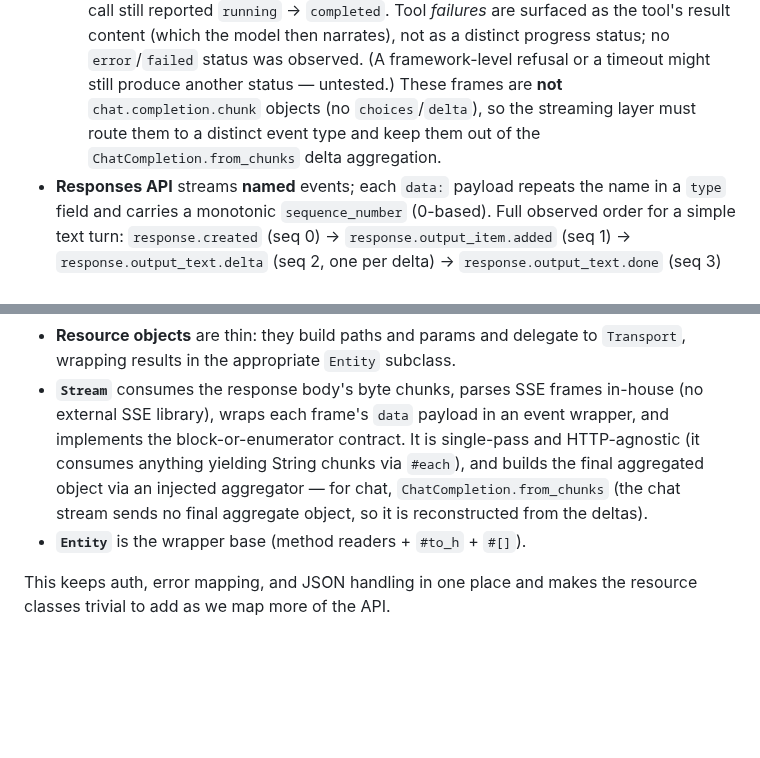
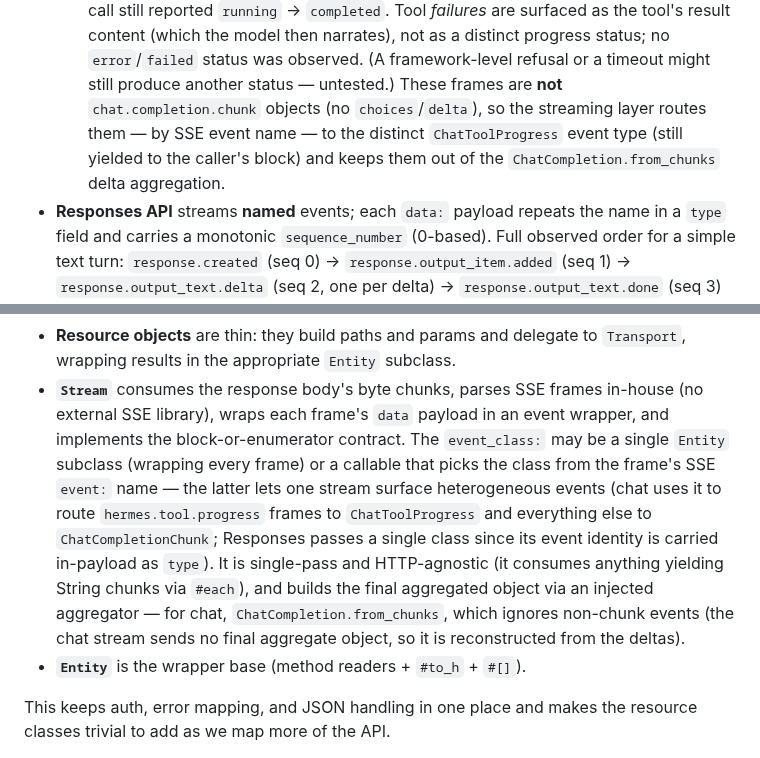
Before and after one commit to dazuma/hermes-client, a Markdown page: devdocs/DESIGN.md, 2 parts joined by grey strips. Drawn GitHub-style; blank space fills up the shorter version.

Commit message:
chore: Update DESIGN.md for implemented tool-progress routing
Reflects that the chat stream now routes hermes.tool.progress to
ChatToolProgress, and documents Stream's event_class resolver (callable
picks the wrapper class by SSE event name) in the layering section.

Co-Authored-By: Claude Opus 4.7 <noreply@anthropic.com>

```diff
--- a/devdocs/DESIGN.md
+++ b/devdocs/DESIGN.md
@@ -211,8 +211,9 @@ Captured by probing the `hermes-test` profile (`toys gateway chat/respond
     observed. (A framework-level refusal or a timeout might still produce
     another status — untested.) These frames are **not**
     `chat.completion.chunk` objects (no `choices`/`delta`), so the streaming
-    layer must route them to a distinct event type and keep them out of the
-    `ChatCompletion.from_chunks` delta aggregation.
+    layer routes them — by SSE event name — to the distinct
+    `ChatToolProgress` event type (still yielded to the caller's block) and
+    keeps them out of the `ChatCompletion.from_chunks` delta aggregation.
 - **Responses API** streams **named** events; each `data:` payload repeats the
   name in a `type` field and carries a monotonic `sequence_number` (0-based).
   Full observed order for a simple text turn: `response.created` (seq 0) →
@@ -471,11 +472,17 @@ reader for every observed field: `status`, `platform`, `gateway_state`,
   `Transport`, wrapping results in the appropriate `Entity` subclass.
 - **`Stream`** consumes the response body's byte chunks, parses SSE frames
   in-house (no external SSE library), wraps each frame's `data` payload in an
-  event wrapper, and implements the block-or-enumerator contract. It is
-  single-pass and HTTP-agnostic (it consumes anything yielding String chunks
-  via `#each`), and builds the final aggregated object via an injected
-  aggregator — for chat, `ChatCompletion.from_chunks` (the chat stream sends no
-  final aggregate object, so it is reconstructed from the deltas).
+  event wrapper, and implements the block-or-enumerator contract. The
+  `event_class:` may be a single `Entity` subclass (wrapping every frame) or a
+  callable that picks the class from the frame's SSE `event:` name — the latter
+  lets one stream surface heterogeneous events (chat uses it to route
+  `hermes.tool.progress` frames to `ChatToolProgress` and everything else to
+  `ChatCompletionChunk`; Responses passes a single class since its event
+  identity is carried in-payload as `type`). It is single-pass and
+  HTTP-agnostic (it consumes anything yielding String chunks via `#each`), and
+  builds the final aggregated object via an injected aggregator — for chat,
+  `ChatCompletion.from_chunks`, which ignores non-chunk events (the chat stream
+  sends no final aggregate object, so it is reconstructed from the deltas).
 - **`Entity`** is the wrapper base (method readers + `#to_h` + `#[]`).
 
 This keeps auth, error mapping, and JSON handling in one place and makes the
```
